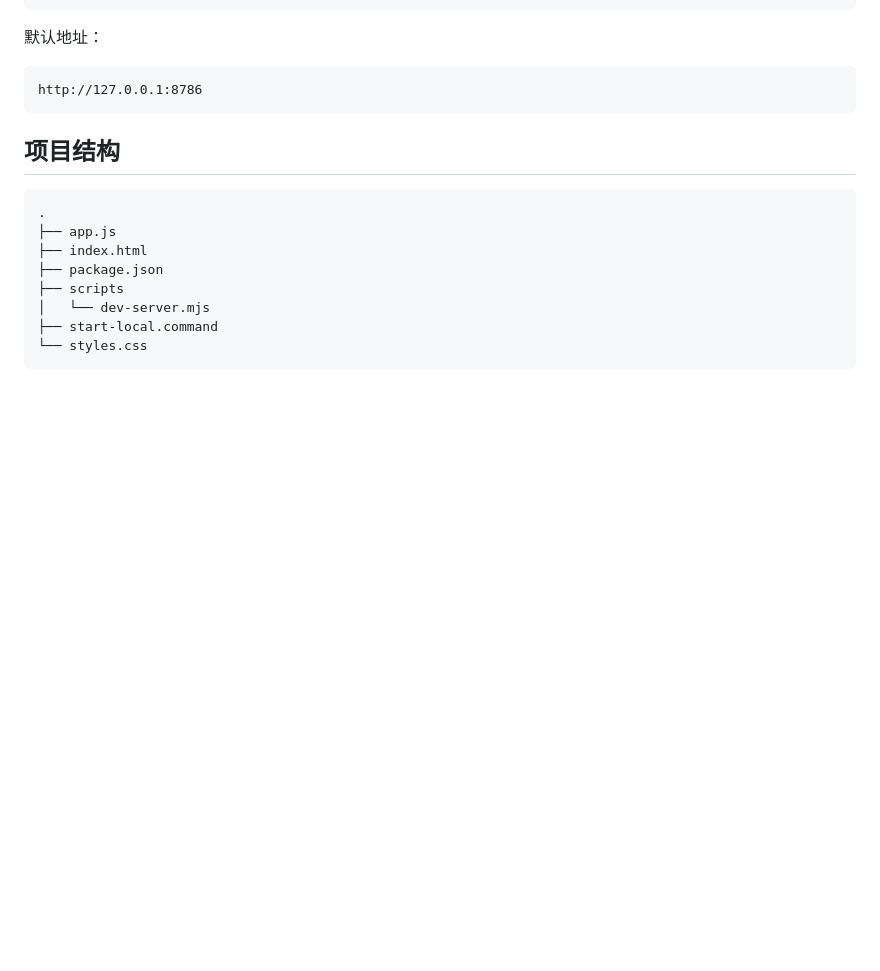
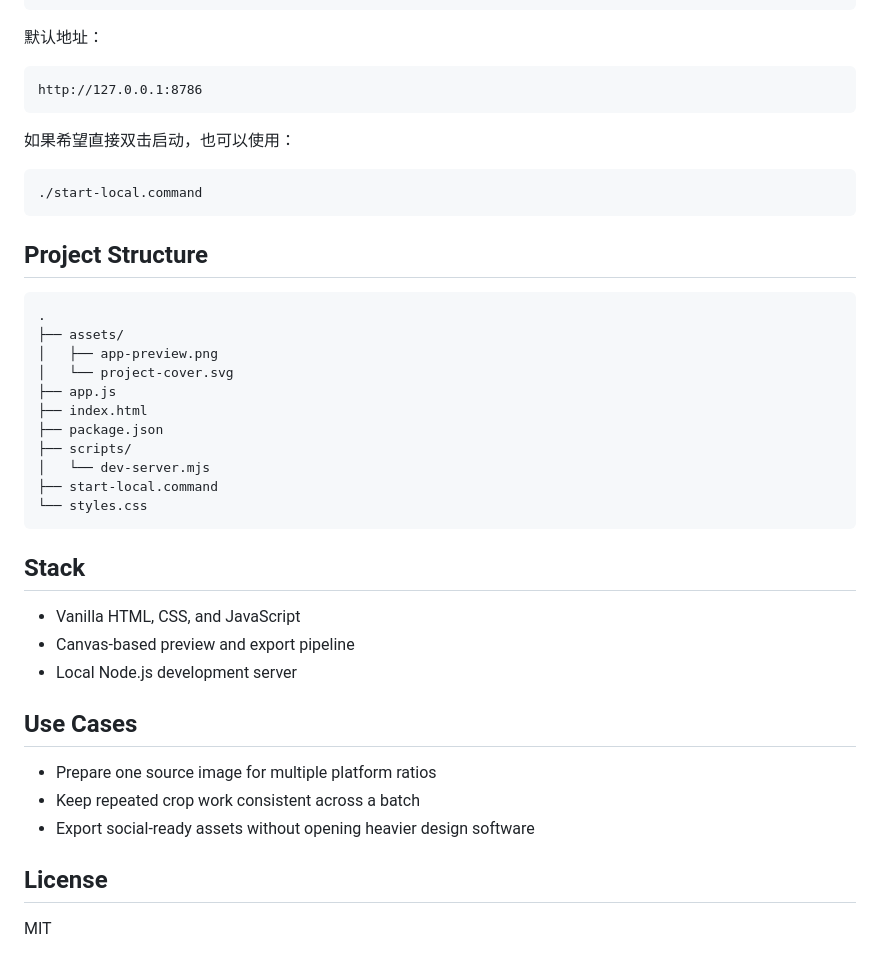
Before and after one commit to liulian080936-cell/social-media-image-studio, a Markdown page: README.md, the part around the change printed below. Drawn GitHub-style; blank space fills up the shorter version.

````diff
--- a/README.md
+++ b/README.md
@@ -42,15 +56,40 @@ npm run dev
 http://127.0.0.1:8786
 ```
 
-## 项目结构
+如果希望直接双击启动，也可以使用：
+
+```bash
+./start-local.command
+```
+
+## Project Structure
 
 ```text
 .
+├── assets/
+│   ├── app-preview.png
+│   └── project-cover.svg
 ├── app.js
 ├── index.html
 ├── package.json
-├── scripts
+├── scripts/
 │   └── dev-server.mjs
 ├── start-local.command
 └── styles.css
 ```
+
+## Stack
+
+- Vanilla HTML, CSS, and JavaScript
+- Canvas-based preview and export pipeline
+- Local Node.js development server
+
+## Use Cases
+
+- Prepare one source image for multiple platform ratios
+- Keep repeated crop work consistent across a batch
+- Export social-ready assets without opening heavier design software
+
+## License
+
+MIT
````
Also changed, not shown: other parts of README.md (+40 -26 lines), assets/app-preview.png (added), 2 other files.
